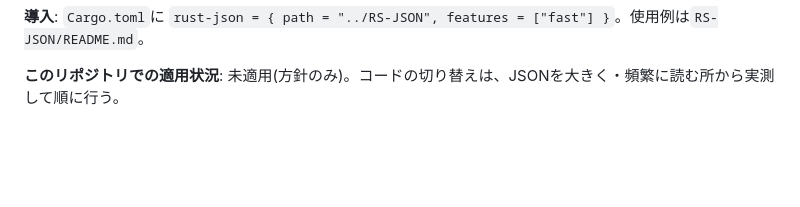
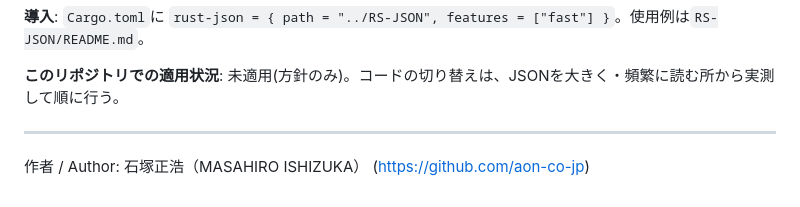
Before and after one commit to aon-co-jp-backup/maid-cafe-english, a Markdown page: README.md, the part around the change. GitHub-like rendering; blank space fills up the shorter version.

Commit message:
docs: README に作者(石塚正浩 MASAHIRO ISHIZUKA)を表記
Co-Authored-By: Claude Sonnet 5.5 <noreply@anthropic.com>

```diff
--- a/README.md
+++ b/README.md
@@ -1467,3 +1467,7 @@ DATABASEに蓄積するデータが溢れる前に非公開GitHubリポジトリ
 **導入**: `Cargo.toml`に `rust-json = { path = "../RS-JSON", features = ["fast"] }`。使用例は`RS-JSON/README.md`。
 
 **このリポジトリでの適用状況**: 未適用(方針のみ)。コードの切り替えは、JSONを大きく・頻繁に読む所から実測して順に行う。
+
+---
+
+作者 / Author: 石塚正浩（MASAHIRO ISHIZUKA） (https://github.com/aon-co-jp)
```
